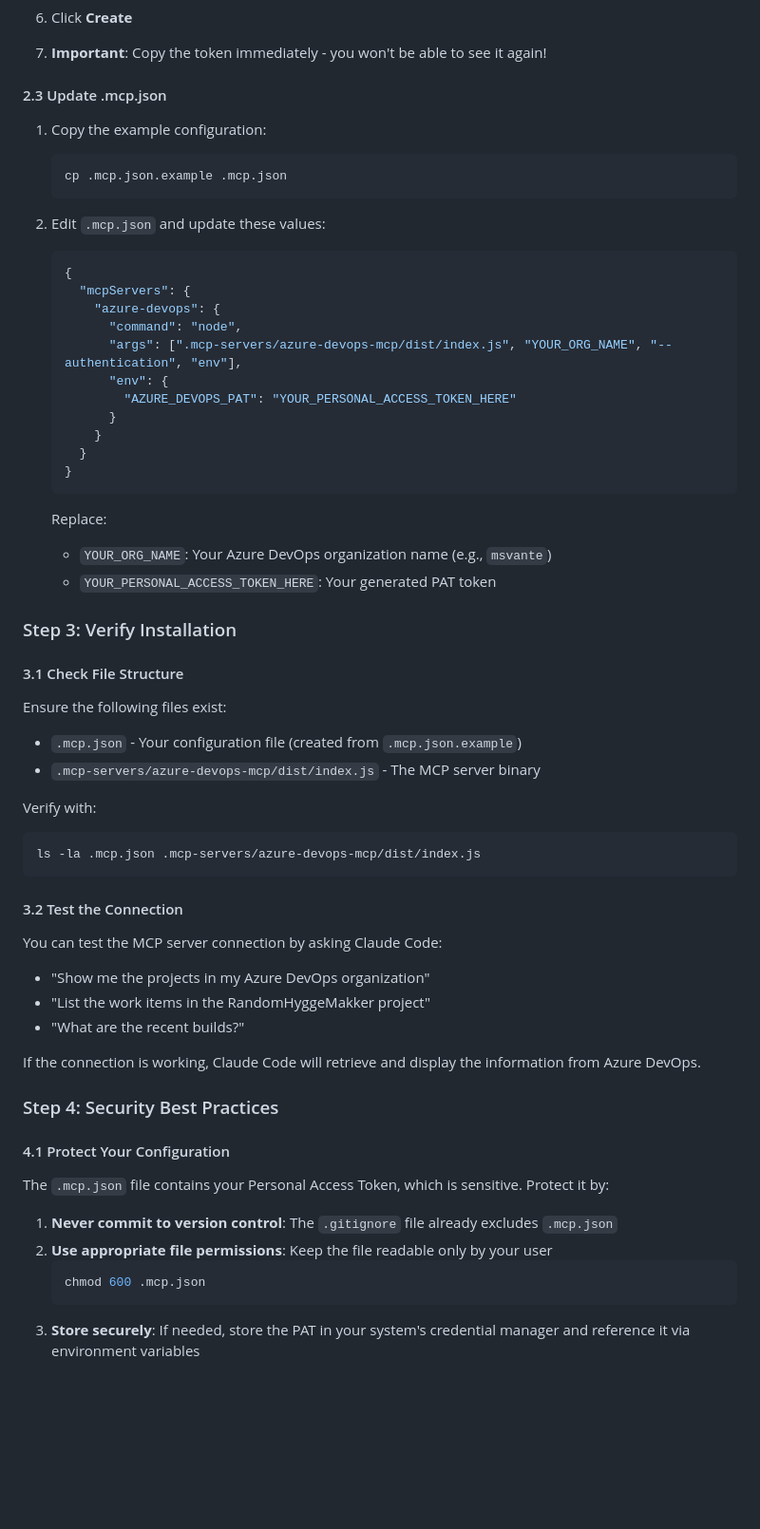
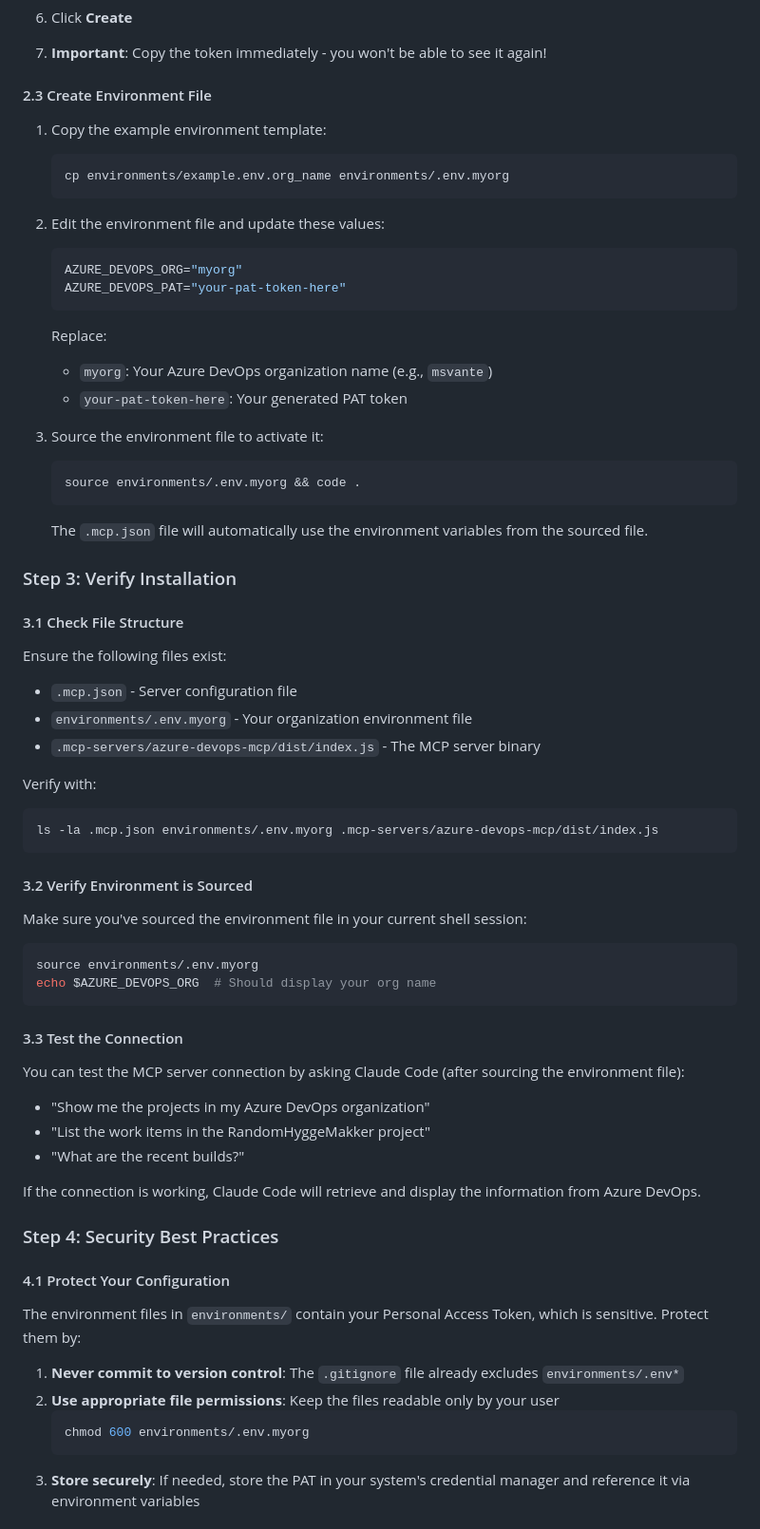
Before and after one commit to MSvante/claude_code_project_init, a Markdown page: docs/mcp-setup-guide.md, the part around the change printed below. Shown: that part at 95% size. GitHub-like rendering; blank space fills up the shorter version.

Commit message:
docs: Update mcp-setup-guide to use environments/ directory structure

````diff
--- a/docs/mcp-setup-guide.md
+++ b/docs/mcp-setup-guide.md
@@ -77,48 +97,56 @@ Before configuring, you'll need:
 6. Click **Create**
 7. **Important**: Copy the token immediately - you won't be able to see it again!
 
-#### 2.3 Update .mcp.json
+#### 2.3 Create Environment File
 
-1. Copy the example configuration:
+1. Copy the example environment template:
    ```bash
-   cp .mcp.json.example .mcp.json
+   cp environments/example.env.org_name environments/.env.myorg
    ```
 
-2. Edit `.mcp.json` and update these values:
-   ```json
-   {
-     "mcpServers": {
-       "azure-devops": {
-         "command": "node",
-         "args": [".mcp-servers/azure-devops-mcp/dist/index.js", "YOUR_ORG_NAME", "--authentication", "env"],
-         "env": {
-           "AZURE_DEVOPS_PAT": "YOUR_PERSONAL_ACCESS_TOKEN_HERE"
-         }
-       }
-     }
-   }
+2. Edit the environment file and update these values:
+   ```env
+   AZURE_DEVOPS_ORG="myorg"
+   AZURE_DEVOPS_PAT="your-pat-token-here"
    ```
 
    Replace:
-   - `YOUR_ORG_NAME`: Your Azure DevOps organization name (e.g., `msvante`)
-   - `YOUR_PERSONAL_ACCESS_TOKEN_HERE`: Your generated PAT token
+   - `myorg`: Your Azure DevOps organization name (e.g., `msvante`)
+   - `your-pat-token-here`: Your generated PAT token
+
+3. Source the environment file to activate it:
+   ```bash
+   source environments/.env.myorg && code .
+   ```
+
+   The `.mcp.json` file will automatically use the environment variables from the sourced file.
 
 ### Step 3: Verify Installation
 
 #### 3.1 Check File Structure
 
 Ensure the following files exist:
-- `.mcp.json` - Your configuration file (created from `.mcp.json.example`)
+- `.mcp.json` - Server configuration file
+- `environments/.env.myorg` - Your organization environment file
 - `.mcp-servers/azure-devops-mcp/dist/index.js` - The MCP server binary
 
 Verify with:
 ```bash
-ls -la .mcp.json .mcp-servers/azure-devops-mcp/dist/index.js
+ls -la .mcp.json environments/.env.myorg .mcp-servers/azure-devops-mcp/dist/index.js
 ```
 
-#### 3.2 Test the Connection
+#### 3.2 Verify Environment is Sourced
 
-You can test the MCP server connection by asking Claude Code:
+Make sure you've sourced the environment file in your current shell session:
+
+```bash
+source environments/.env.myorg
+echo $AZURE_DEVOPS_ORG  # Should display your org name
+```
+
+#### 3.3 Test the Connection
+
+You can test the MCP server connection by asking Claude Code (after sourcing the environment file):
 - "Show me the projects in my Azure DevOps organization"
 - "List the work items in the RandomHyggeMakker project"
 - "What are the recent builds?"
@@ -129,12 +157,12 @@ If the connection is working, Claude Code will retrieve and display the informat
 
 #### 4.1 Protect Your Configuration
 
-The `.mcp.json` file contains your Personal Access Token, which is sensitive. Protect it by:
+The environment files in `environments/` contain your Personal Access Token, which is sensitive. Protect them by:
 
-1. **Never commit to version control**: The `.gitignore` file already excludes `.mcp.json`
-2. **Use appropriate file permissions**: Keep the file readable only by your user
+1. **Never commit to version control**: The `.gitignore` file already excludes `environments/.env*`
+2. **Use appropriate file permissions**: Keep the files readable only by your user
    ```bash
-   chmod 600 .mcp.json
+   chmod 600 environments/.env.myorg
    ```
 3. **Store securely**: If needed, store the PAT in your system's credential manager and reference it via environment variables
 
````
Also changed, not shown: other parts of docs/mcp-setup-guide.md (+74 -45 lines).
